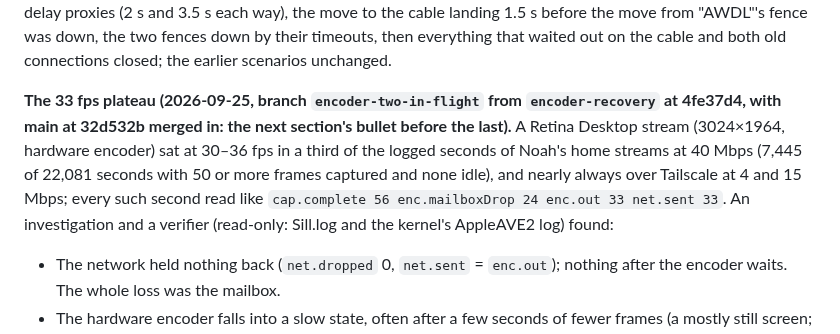
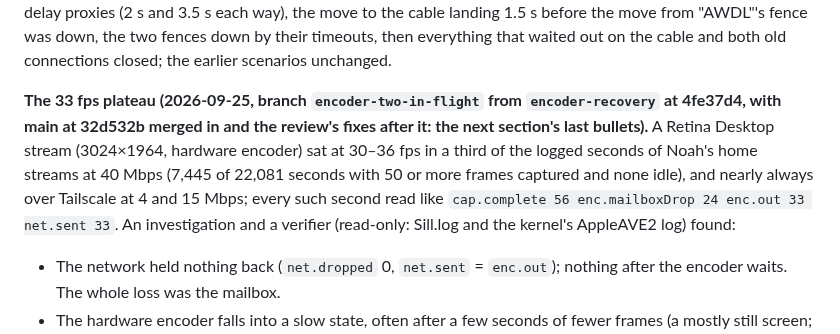
Before and after one commit to Saffsanity/sill, a Markdown page: CLAUDE.md, the part around one of its changes. GitHub-like rendering.

```diff
--- a/CLAUDE.md
+++ b/CLAUDE.md
@@ -500,14 +500,14 @@ fences down by their timeouts, then everything that waited out on the cable
 and both old connections closed; the earlier scenarios unchanged.
 
 **The 33 fps plateau (2026-09-25, branch `encoder-two-in-flight` from
-`encoder-recovery` at 4fe37d4, with main at 32d532b merged in: the next
-section's bullet before the last).** A Retina Desktop stream (3024×1964, hardware
-encoder) sat at 30–36 fps in a third of the logged seconds of Noah's home
-streams at 40 Mbps (7,445 of 22,081 seconds with 50 or more frames captured and
-none idle), and nearly always over Tailscale at 4 and 15 Mbps; every such
-second read like `cap.complete 56 enc.mailboxDrop 24 enc.out 33 net.sent 33`.
-An investigation and a verifier (read-only: Sill.log and the kernel's AppleAVE2
-log) found:
+`encoder-recovery` at 4fe37d4, with main at 32d532b merged in and the review's
+fixes after it: the next section's last bullets).** A Retina Desktop stream
+(3024×1964, hardware encoder) sat at 30–36 fps in a third of the logged seconds
+of Noah's home streams at 40 Mbps (7,445 of 22,081 seconds with 50 or more
+frames captured and none idle), and nearly always over Tailscale at 4 and 15
+Mbps; every such second read like
+`cap.complete 56 enc.mailboxDrop 24 enc.out 33 net.sent 33`. An investigation
+and a verifier (read-only: Sill.log and the kernel's AppleAVE2 log) found:
 - The network held nothing back (`net.dropped` 0, `net.sent` = `enc.out`);
   nothing after the encoder waits. The whole loss was the mailbox.
 - The hardware encoder falls into a slow state, often after a few seconds of
```
Also changed, not shown: other parts of CLAUDE.md (+62 -5 lines).
